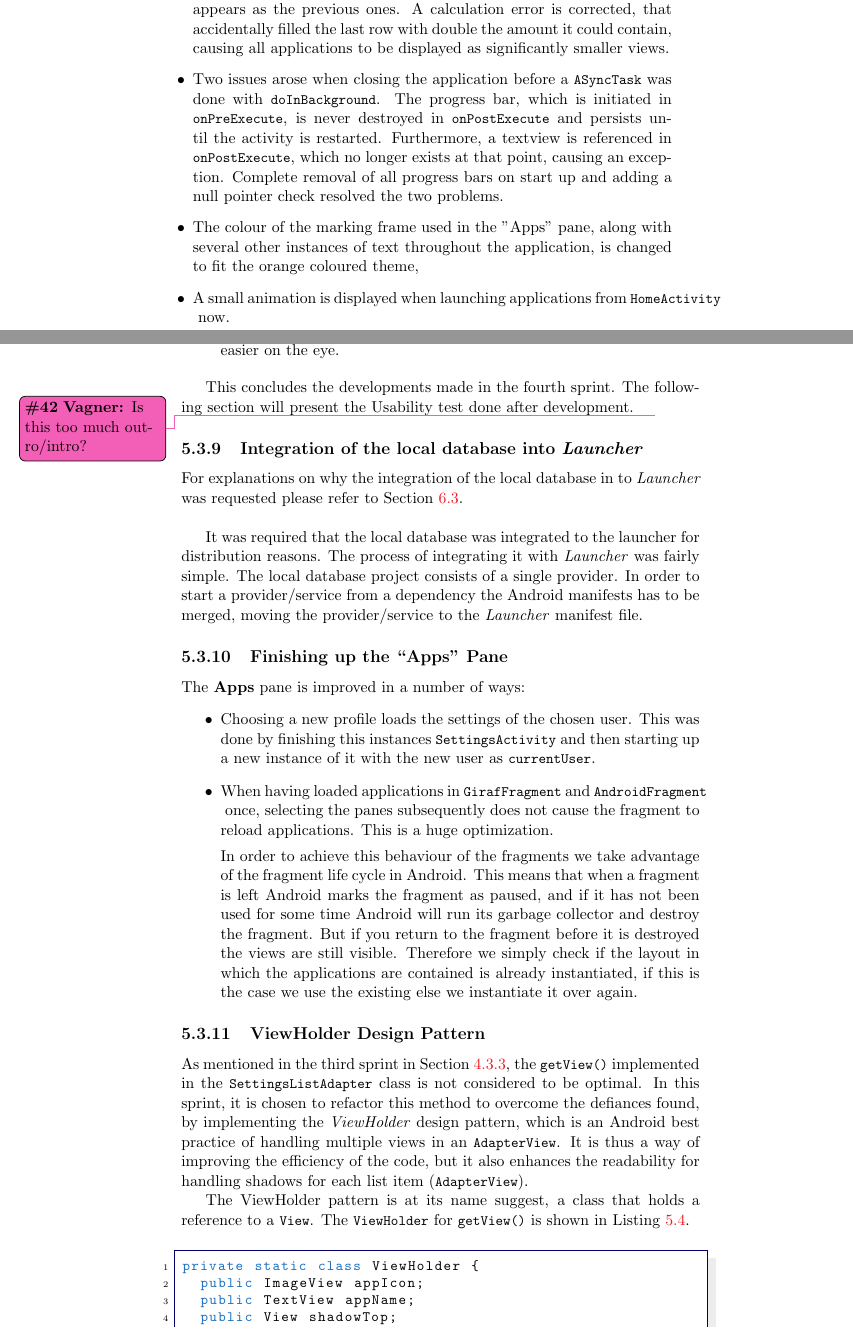
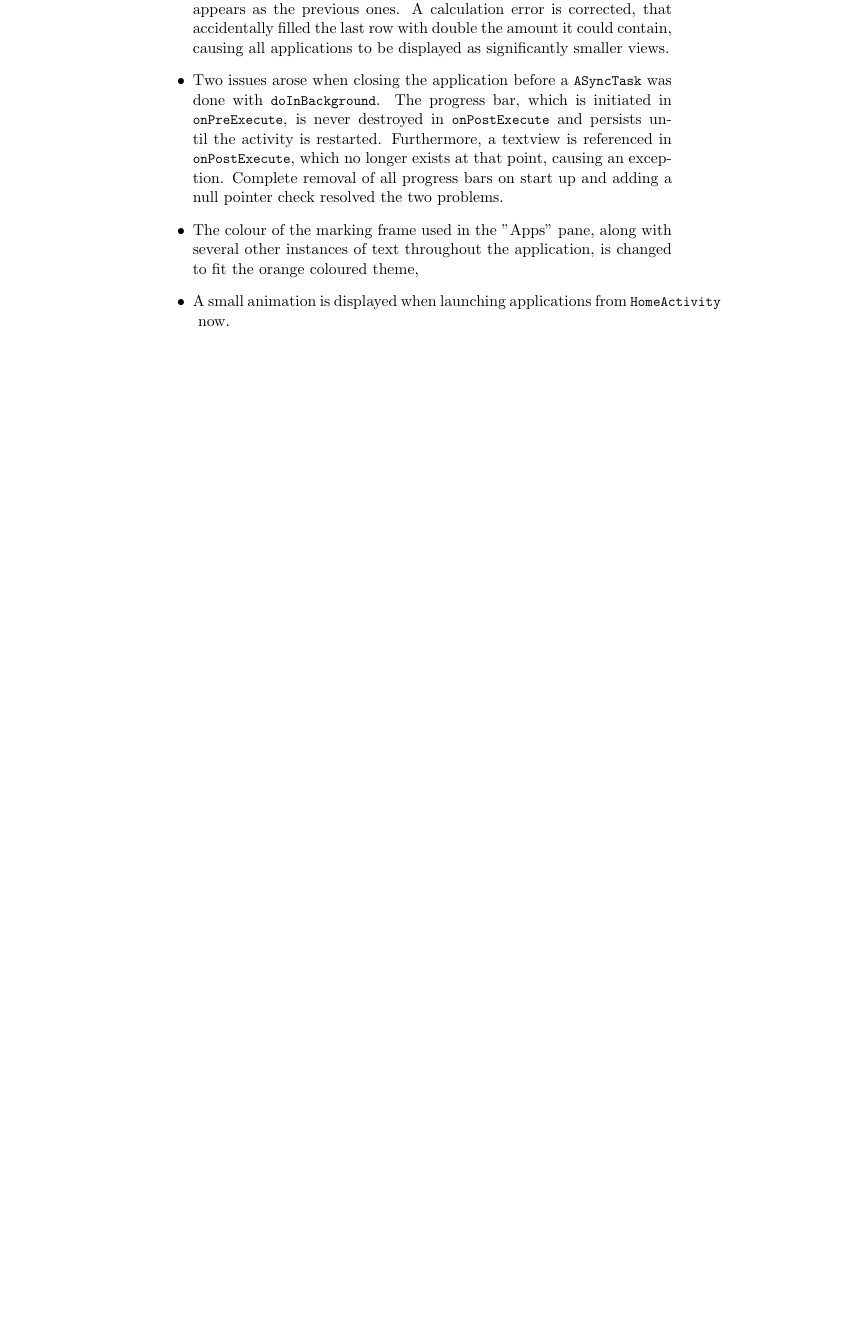
Before and after one commit to frmi/sw605f14-latex, a LaTeX thesis (master.tex, which reads documents/Sprint4/developments/sprint4developments.tex): two parts of pages 62 and 63 of 101 before the commit and part of page 62 of 95 after it, the two joined at a grey line, cut so that both start at the same text, the shorter picture padded with empty space. Compiled offline with pdfLaTeX.

Commit message:
Moved inputs to proper index file

```diff
--- a/documents/Sprint4/developments/sprint4developments.tex
+++ b/documents/Sprint4/developments/sprint4developments.tex
@@ -1,8 +0,0 @@
-Here  the sections regarding developments in this sprint will be included.\todo{This needs to be more descriptive}
-
-\input{documents/Sprint4/developments/localdb}
-\input{documents/Sprint4/developments/settings}
-\input{documents/Sprint4/developments/newprofileselector}
-\input{documents/Sprint4/developments/loadingmainactivity}
-\input{documents/Sprint4/developments/refactoring}
-\input{documents/Sprint4/developments/additionalimprovements}
```
Also changed, not shown: documents/Sprint4/developments/sprint4developments.tex (3 more changed lines).
